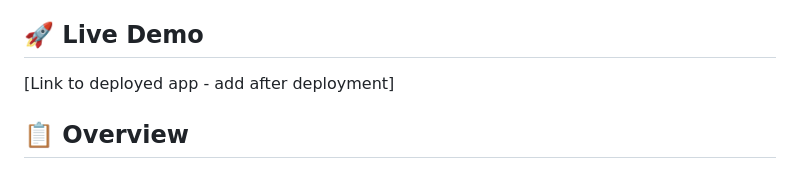
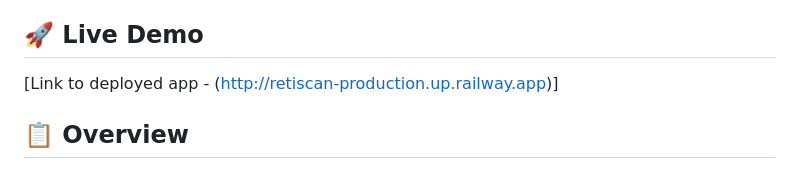
Before and after one commit to AnanthKini1/Retinal-Disease-Classifier, a Markdown page: README.md, the part around the change. Drawn GitHub-style.

Commit message:
updated README with web app link

```diff
--- a/README.md
+++ b/README.md
@@ -4,7 +4,7 @@ An AI-powered web application for automated retinal disease detection from fundu
 
 ## 🚀 Live Demo
 
-[Link to deployed app - add after deployment]
+[Link to deployed app - (http://retiscan-production.up.railway.app)]
 
 ## 📋 Overview
 
```
